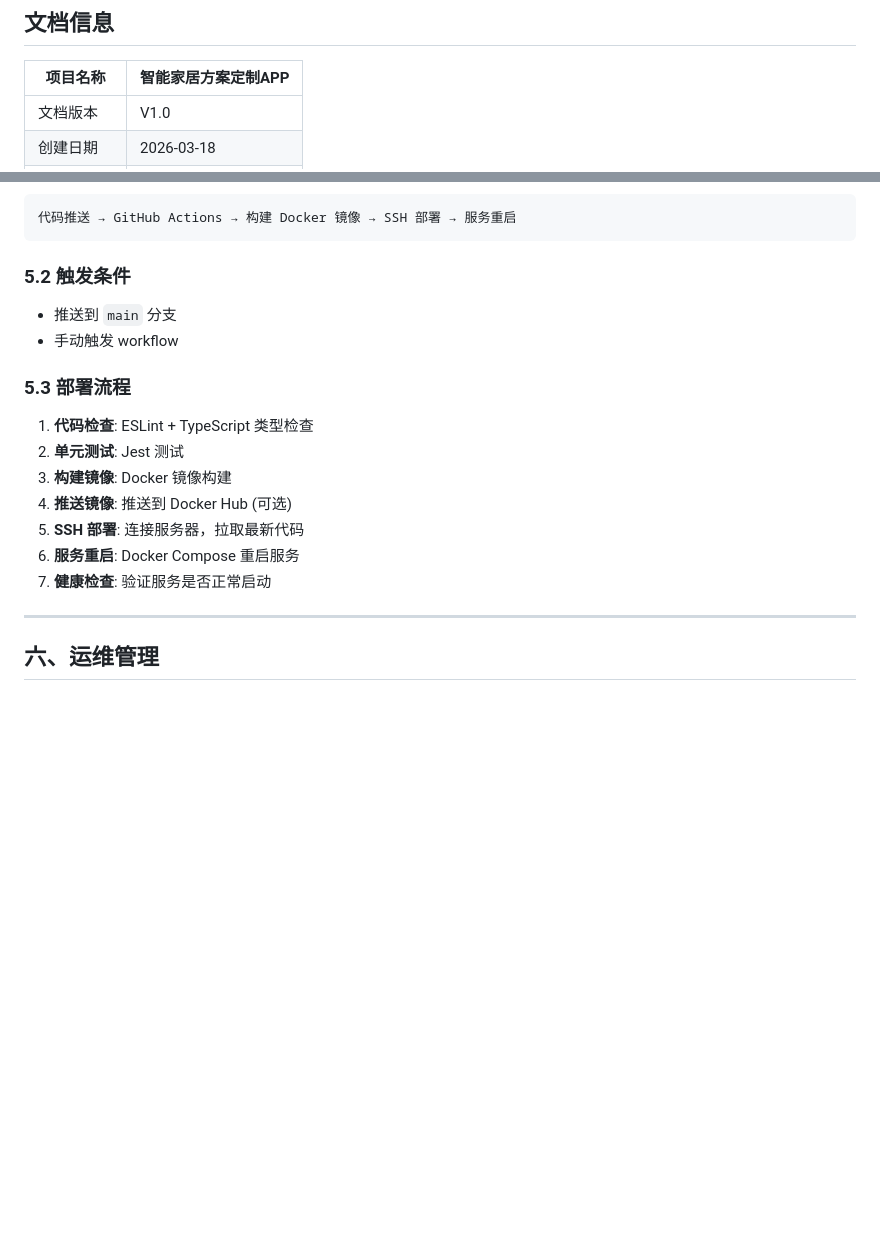
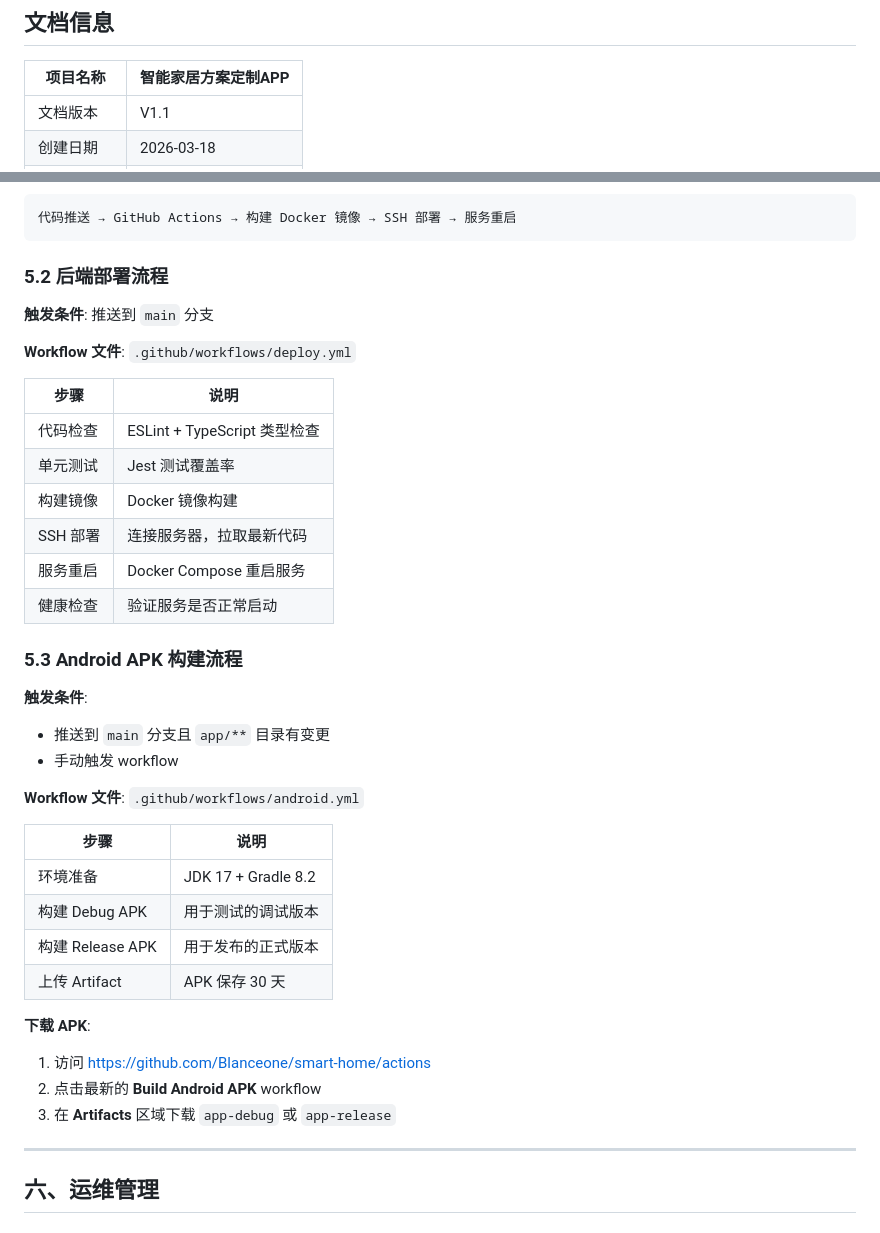
Before and after one commit to Blanceone/smart-home, a Markdown page: docs/deploy.md, 2 parts joined by grey strips. GitHub-like rendering; blank space fills up the shorter version.

Commit message:
docs: update deploy.md with Android APK build workflow

````diff
--- a/docs/deploy.md
+++ b/docs/deploy.md
@@ -4,5 +4,5 @@
 
 | 项目名称 | 智能家居方案定制APP |
 |---------|-------------------|
-| 文档版本 | V1.0 |
+| 文档版本 | V1.1 |
 | 创建日期 | 2026-03-18 |
@@ -264,20 +264,40 @@ docker-compose exec app npx prisma studio
 代码推送 → GitHub Actions → 构建 Docker 镜像 → SSH 部署 → 服务重启
 ```
 
-### 5.2 触发条件
+### 5.2 后端部署流程
 
-- 推送到 `main` 分支
+**触发条件**: 推送到 `main` 分支
+
+**Workflow 文件**: `.github/workflows/deploy.yml`
+
+| 步骤 | 说明 |
+|------|------|
+| 代码检查 | ESLint + TypeScript 类型检查 |
+| 单元测试 | Jest 测试覆盖率 |
+| 构建镜像 | Docker 镜像构建 |
+| SSH 部署 | 连接服务器，拉取最新代码 |
+| 服务重启 | Docker Compose 重启服务 |
+| 健康检查 | 验证服务是否正常启动 |
+
+### 5.3 Android APK 构建流程
+
+**触发条件**:
+- 推送到 `main` 分支且 `app/**` 目录有变更
 - 手动触发 workflow
 
-### 5.3 部署流程
+**Workflow 文件**: `.github/workflows/android.yml`
 
-1. **代码检查**: ESLint + TypeScript 类型检查
-2. **单元测试**: Jest 测试
-3. **构建镜像**: Docker 镜像构建
-4. **推送镜像**: 推送到 Docker Hub (可选)
-5. **SSH 部署**: 连接服务器，拉取最新代码
-6. **服务重启**: Docker Compose 重启服务
-7. **健康检查**: 验证服务是否正常启动
+| 步骤 | 说明 |
+|------|------|
+| 环境准备 | JDK 17 + Gradle 8.2 |
+| 构建 Debug APK | 用于测试的调试版本 |
+| 构建 Release APK | 用于发布的正式版本 |
+| 上传 Artifact | APK 保存 30 天 |
+
+**下载 APK**:
+1. 访问 https://github.com/Blanceone/smart-home/actions
+2. 点击最新的 **Build Android APK** workflow
+3. 在 **Artifacts** 区域下载 `app-debug` 或 `app-release`
 
 ---
 
````
Also changed, not shown: other parts of docs/deploy.md (+1 -1 lines).
